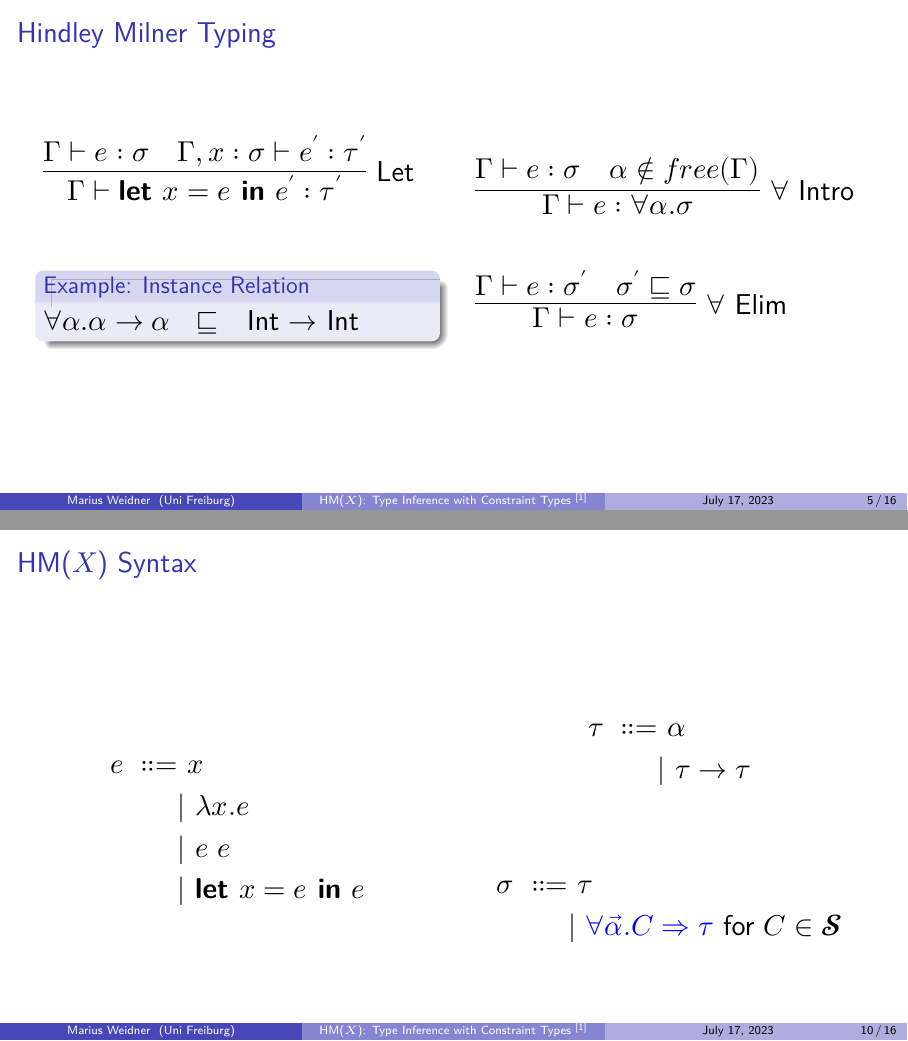
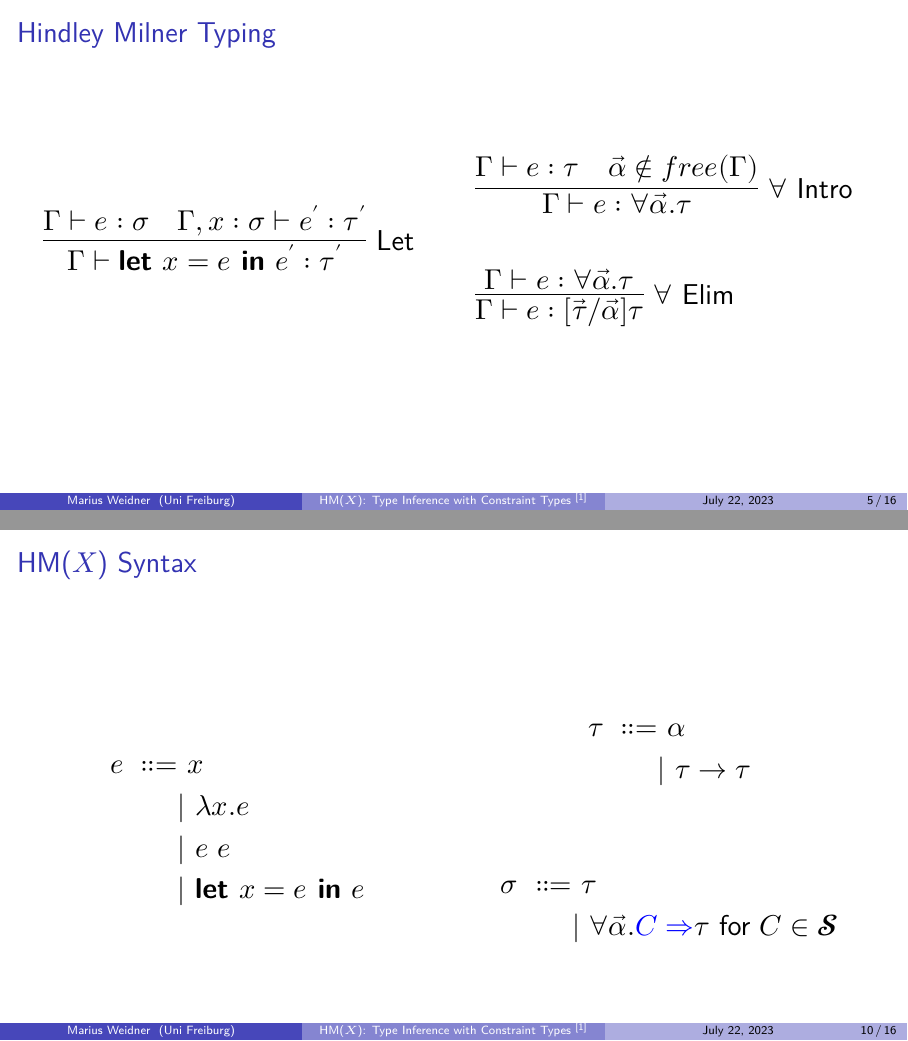
Before and after one commit to Mari-W/hmx, LaTeX slides (slides.tex, which reads definitions.tex): pages 5 and 10 of 16, joined at a grey line. The pictures show the PDF file slides.pdf that the author committed with the source.

Commit message:
simplify typing rules

```diff
--- a/definitions.tex
+++ b/definitions.tex
@@ -10,18 +10,17 @@
 }
 \newcommand{\HMIntro}{
   \infer[∀ \ \text{Intro}]{
-    Γ ⊢ e : ∀α. σ
+    Γ ⊢ e : ∀ \Vec α. τ
   }{
-    Γ ⊢ e : σ
-    & α ∉ free(Γ)
+    Γ ⊢ e : τ
+    & \Vec α ∉ free(Γ)
   }
 }
 \newcommand{\HMElim}{
   \infer[∀ \ \text{Elim}]{
-    Γ ⊢ e : σ
+    Γ ⊢ e : [\Vec τ/ \Vec α]τ
   }{
-    Γ ⊢ e : σ′
-    & σ′ ⊑ σ
+    Γ ⊢ e : ∀\Vec α. τ
   }
 }
 \newcommand{\HMXLet}{
--- a/slides.tex
+++ b/slides.tex
@@ -110,11 +110,11 @@ let cons = .. : |$\textcolor{blue}{\symbf{∀α. α → α →}}$| |\textcolor{b
       \begin{center}
         \HMLet
       \end{center}
-      \begin{center}
-        \begin{block}{Example: Instance Relation}
-          $∀α. α → α \ \ ⊑ \ \ $ Int $→$ Int
-        \end{block}
-      \end{center}
+      % \begin{center}
+      %   \begin{block}{Example: Instance Relation}
+      %     $∀α. α → α \ \ ⊑ \ \ $ Int $→$ Int
+      %   \end{block}
+      % \end{center}
     \end{column}
     \begin{column}{0.45\textwidth}
       \begin{center}
```
Also changed, not shown: slides.pdf, slides.tex (12 more changed lines).
